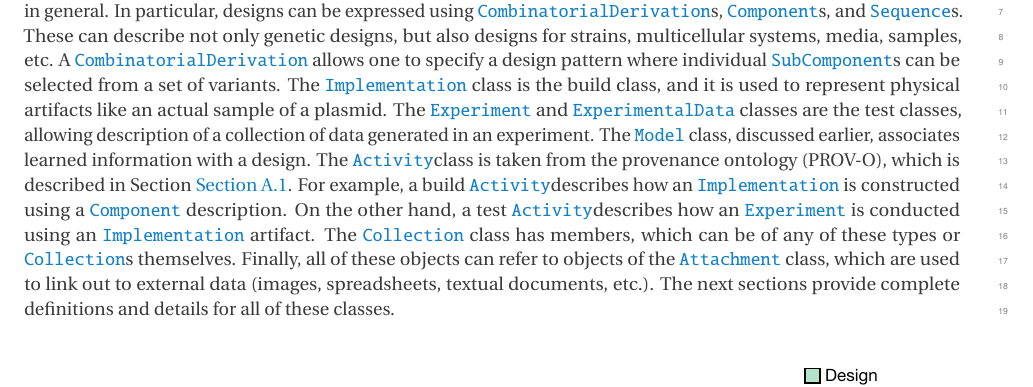
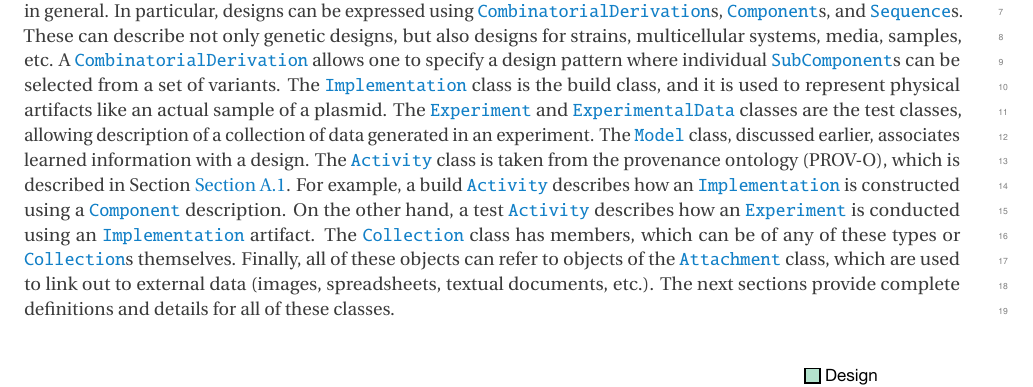
Before and after one commit to SynBioDex/SBOL-specification, a LaTeX document (sbol3.tex, which reads overview.tex): part of page 9 of 92, cut so that both start at the same text. Compiled offline with pdfLaTeX.

Commit message:
define general \prov{} command

```diff
--- a/overview.tex
+++ b/overview.tex
@@ -49,7 +49,7 @@ A \sbol{CombinatorialDerivation} allows one to specify a design pattern where in
 The \sbol{Implementation} class is the build class, and it is used to represent physical artifacts like an actual sample of a plasmid.
 The \sbol{Experiment} and \sbol{ExperimentalData} classes are the test classes, allowing description of a collection of data generated in an experiment.
 The \sbol{Model} class, discussed earlier, associates learned information with a design.
-The \activity class is taken from the provenance ontology (PROV-O), which is described in Section~\ref{sec:provenance}.  For example, a build \activity describes how an \sbol{Implementation} is constructed using a \sbol{Component} description.  On the other hand, a test \activity describes how an \sbol{Experiment} is conducted using an \sbol{Implementation} artifact.  The \sbol{Collection} class has members, which can be of any of these types or \sbol{Collection}s themselves.
+The \prov{Activity} class is taken from the provenance ontology (PROV-O), which is described in Section~\ref{sec:provenance}.  For example, a build \prov{Activity} describes how an \sbol{Implementation} is constructed using a \sbol{Component} description.  On the other hand, a test \prov{Activity} describes how an \sbol{Experiment} is conducted using an \sbol{Implementation} artifact.  The \sbol{Collection} class has members, which can be of any of these types or \sbol{Collection}s themselves.
 Finally, all of these objects can refer to objects of the \sbol{Attachment} class, which are used to link out to external data (images, spreadsheets, textual documents, etc.).
 The next sections provide complete definitions and details for all of these classes.
 
--- a/sbol3.tex
+++ b/sbol3.tex
@@ -59,8 +59,8 @@
 % Use sbol when you are referencing an SBOL data model class/field in text.
 \newcommand{\sbol}[1]{\texttt{\hyperref[sec:#1]{#1}}}
 
-% The Activity class is borrowed from Prov-O, so links to it need to be handled differently
-\newcommand{\activity}{\texttt{\hyperref[sec:prov:Activity]{Activity}}}
+% Use prov when you are using a class borrowed from Prov-O
+\newcommand{\prov}[1]{\texttt{\hyperref[sec:prov:#1]{#1}}}
 
 % Use sbolmult for SBOL fields that appear in multiple classes, for example
 % \sbolmult{types:CD}{types}. This ensures the reference links to the correct
```
